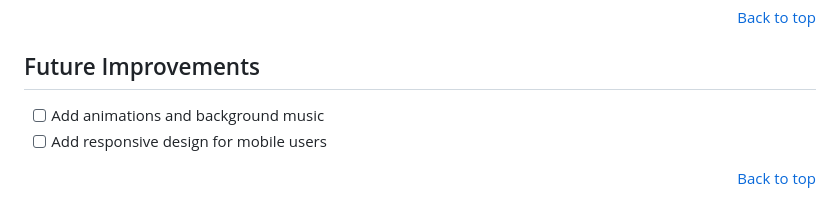
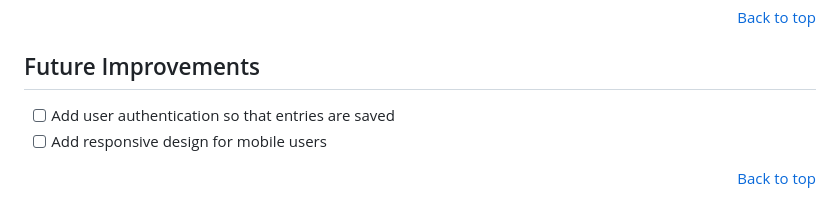
Before and after one commit to Dewiin/library-app, a Markdown page: README.md, the part around the change. Rendered like a GitHub page.

Commit message:
added readme and logo

```diff
--- a/README.md
+++ b/README.md
@@ -38,7 +38,7 @@ A simple book management app built with HTML, CSS, and JavaScript. Users can add
 
 
 ## Future Improvements
-- [ ] Add animations and background music
+- [ ] Add user authentication so that entries are saved
 - [ ] Add responsive design for mobile users
 <p align="right"><a href="#readme-top">Back to top</a></p>
 
```
